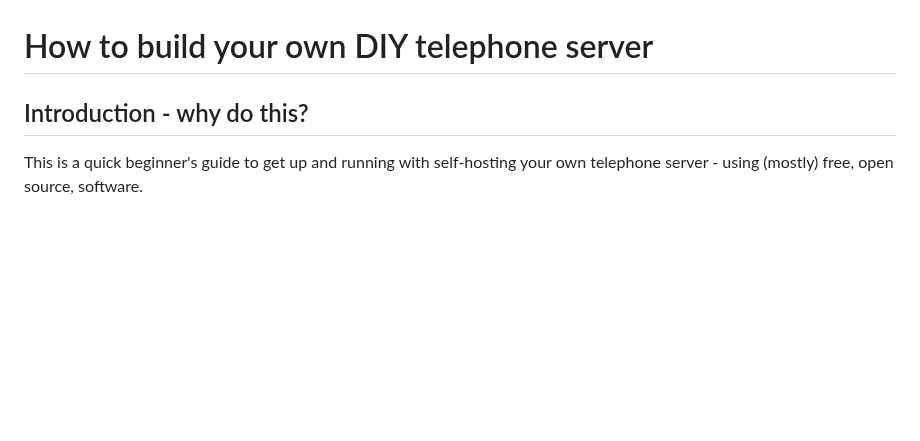
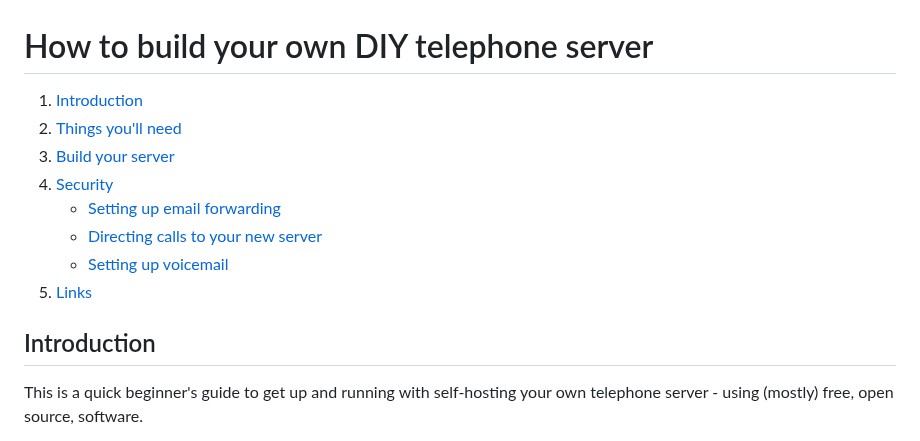
Before and after one commit to Harriethw/home-phone, a Markdown page: notes/how_to.md, the part around the change. GitHub-like rendering; blank space fills up the shorter version.

Commit message:
add chapter links to how_to

```diff
--- a/notes/how_to.md
+++ b/notes/how_to.md
@@ -1,6 +1,15 @@
 # How to build your own DIY telephone server
 
-## Introduction - why do this?
+1. [Introduction](#introduction)
+1. [Things you'll need](#things-youll-need-for-this-guide)
+1. [Build your server](#build-your-server)
+1. [Security](#security)
+   - [Setting up email forwarding](#setting-up-email-forwarding)
+   - [Directing calls to your new server](#directing-calls-to-your-new-server)
+   - [Setting up voicemail](#setting-up-voicemail)
+1. [Links](#links)
+
+## Introduction
 
 This is a quick beginner's guide to get up and running with self-hosting your
 own telephone server - using (mostly) free, open source, software.
```
